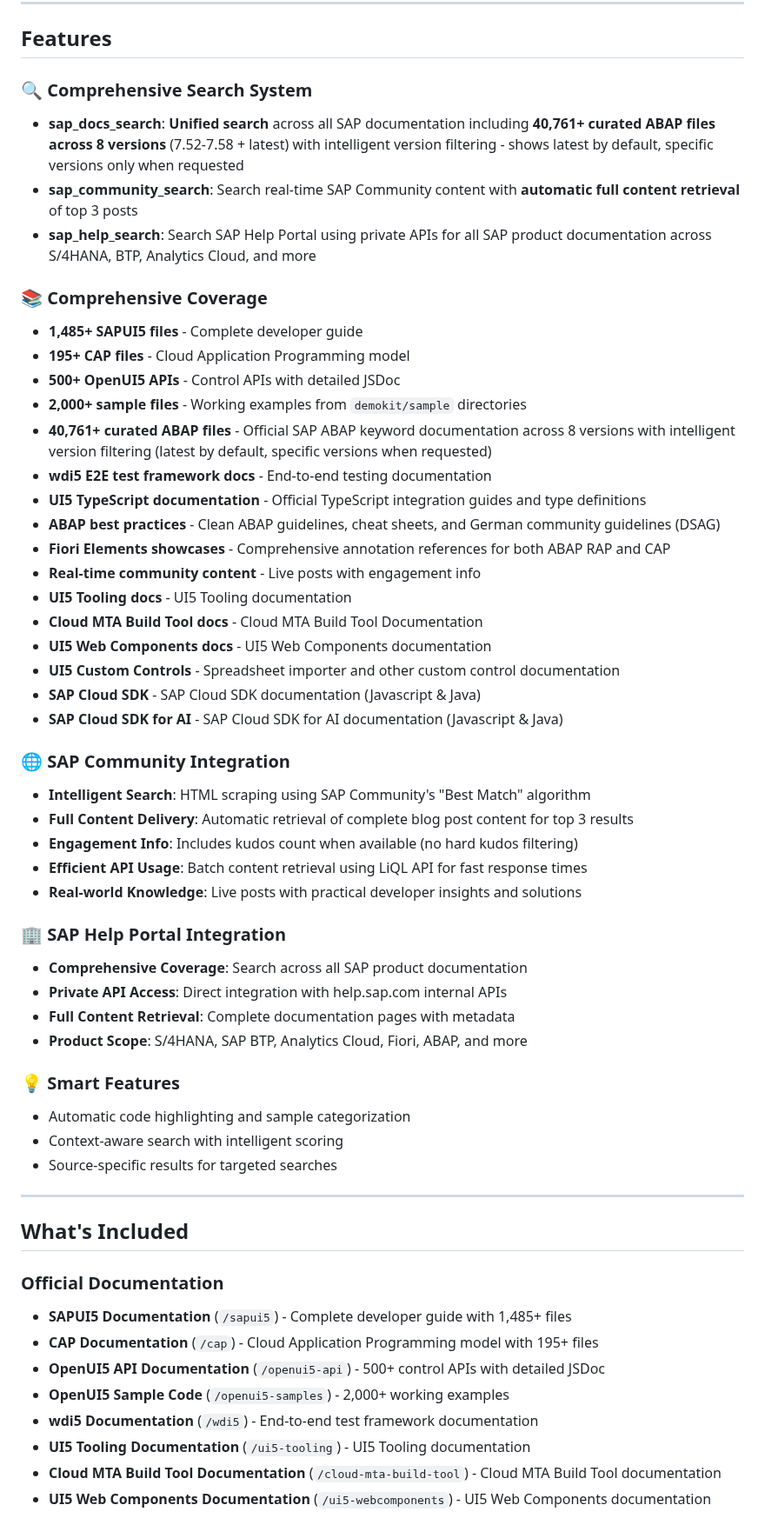
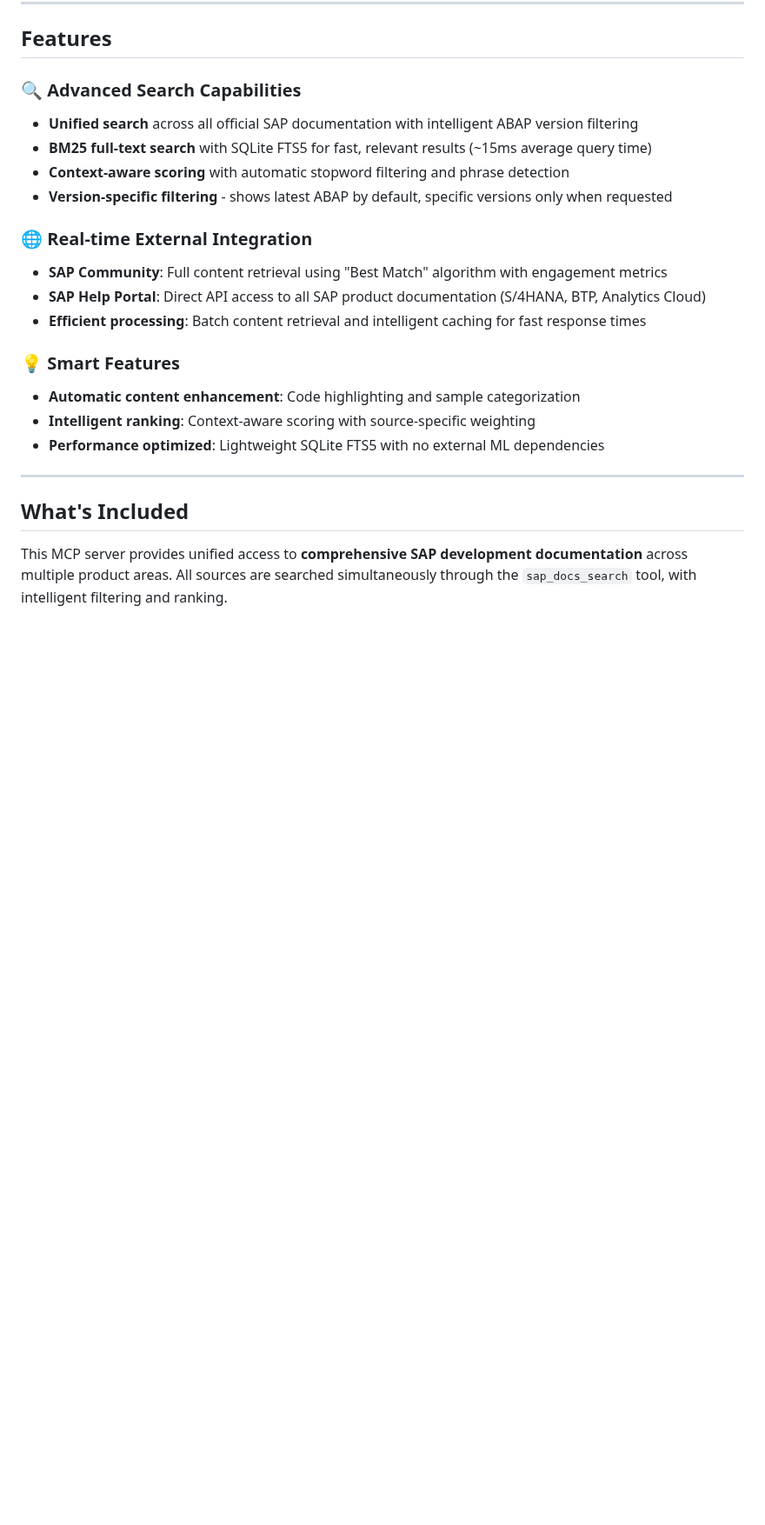
Before and after one commit to marianfoo/mcp-sap-docs, a Markdown page: README.md, the part around one of its changes. Shown at 87% size. GitHub-like rendering; blank space fills up the shorter version.

```diff
--- a/README.md
+++ b/README.md
@@ -402,58 +406,25 @@ Open Raycast → Raycast Settings → AI → Model Context Protocol → Check "A
 
 ## Features
 
-### 🔍 Comprehensive Search System
-- **sap_docs_search**: **Unified search** across all SAP documentation including **40,761+ curated ABAP files across 8 versions** (7.52-7.58 + latest) with intelligent version filtering - shows latest by default, specific versions only when requested
-- **sap_community_search**: Search real-time SAP Community content with **automatic full content retrieval** of top 3 posts
-- **sap_help_search**: Search SAP Help Portal using private APIs for all SAP product documentation across S/4HANA, BTP, Analytics Cloud, and more
+### 🔍 Advanced Search Capabilities
+- **Unified search** across all official SAP documentation with intelligent ABAP version filtering
+- **BM25 full-text search** with SQLite FTS5 for fast, relevant results (~15ms average query time)
+- **Context-aware scoring** with automatic stopword filtering and phrase detection
+- **Version-specific filtering** - shows latest ABAP by default, specific versions only when requested
 
-### 📚 Comprehensive Coverage
-- **1,485+ SAPUI5 files** - Complete developer guide
-- **195+ CAP files** - Cloud Application Programming model
-- **500+ OpenUI5 APIs** - Control APIs with detailed JSDoc
-- **2,000+ sample files** - Working examples from `demokit/sample` directories
-- **40,761+ curated ABAP files** - Official SAP ABAP keyword documentation across 8 versions with intelligent version filtering (latest by default, specific versions when requested)
-- **wdi5 E2E test framework docs** - End-to-end testing documentation
-- **UI5 TypeScript documentation** - Official TypeScript integration guides and type definitions
-- **ABAP best practices** - Clean ABAP guidelines, cheat sheets, and German community guidelines (DSAG)
-- **Fiori Elements showcases** - Comprehensive annotation references for both ABAP RAP and CAP
-- **Real-time community content** - Live posts with engagement info
-- **UI5 Tooling docs** - UI5 Tooling documentation
-- **Cloud MTA Build Tool docs** - Cloud MTA Build Tool Documentation
-- **UI5 Web Components docs** - UI5 Web Components documentation
-- **UI5 Custom Controls** - Spreadsheet importer and other custom control documentation
-- **SAP Cloud SDK** - SAP Cloud SDK documentation (Javascript & Java)
-- **SAP Cloud SDK for AI** - SAP Cloud SDK for AI documentation (Javascript & Java)
-
-### 🌐 SAP Community Integration
-- **Intelligent Search**: HTML scraping using SAP Community's "Best Match" algorithm
-- **Full Content Delivery**: Automatic retrieval of complete blog post content for top 3 results
-- **Engagement Info**: Includes kudos count when available (no hard kudos filtering)
-- **Efficient API Usage**: Batch content retrieval using LiQL API for fast response times
-- **Real-world Knowledge**: Live posts with practical developer insights and solutions
-
-### 🏢 SAP Help Portal Integration
-- **Comprehensive Coverage**: Search across all SAP product documentation
-- **Private API Access**: Direct integration with help.sap.com internal APIs
-- **Full Content Retrieval**: Complete documentation pages with metadata
-- **Product Scope**: S/4HANA, SAP BTP, Analytics Cloud, Fiori, ABAP, and more
+### 🌐 Real-time External Integration
+- **SAP Community**: Full content retrieval using "Best Match" algorithm with engagement metrics
+- **SAP Help Portal**: Direct API access to all SAP product documentation (S/4HANA, BTP, Analytics Cloud)
+- **Efficient processing**: Batch content retrieval and intelligent caching for fast response times
 
 ### 💡 Smart Features
-- Automatic code highlighting and sample categorization
-- Context-aware search with intelligent scoring
-- Source-specific results for targeted searches
+- **Automatic content enhancement**: Code highlighting and sample categorization
+- **Intelligent ranking**: Context-aware scoring with source-specific weighting
+- **Performance optimized**: Lightweight SQLite FTS5 with no external ML dependencies
 
 ---
 
 ## What's Included
 
-### Official Documentation
-- **SAPUI5 Documentation** (`/sapui5`) - Complete developer guide with 1,485+ files
-- **CAP Documentation** (`/cap`) - Cloud Application Programming model with 195+ files
-- **OpenUI5 API Documentation** (`/openui5-api`) - 500+ control APIs with detailed JSDoc
-- **OpenUI5 Sample Code** (`/openui5-samples`) - 2,000+ working examples
-- **wdi5 Documentation** (`/wdi5`) - End-to-end test framework documentation
-- **UI5 Tooling Documentation** (`/ui5-tooling`) - UI5 Tooling documentation
-- **Cloud MTA Build Tool Documentation** (`/cloud-mta-build-tool`) - Cloud MTA Build Tool documentation
-- **UI5 Web Components Documentation** (`/ui5-webcomponents`) - UI5 Web Components documentation
+This MCP server provides unified access to **comprehensive SAP development documentation** across multiple product areas. All sources are searched simultaneously through the `sap_docs_search` tool, with intelligent filtering and ranking.
 
```
Also changed, not shown: other parts of README.md (+93 -78 lines).
